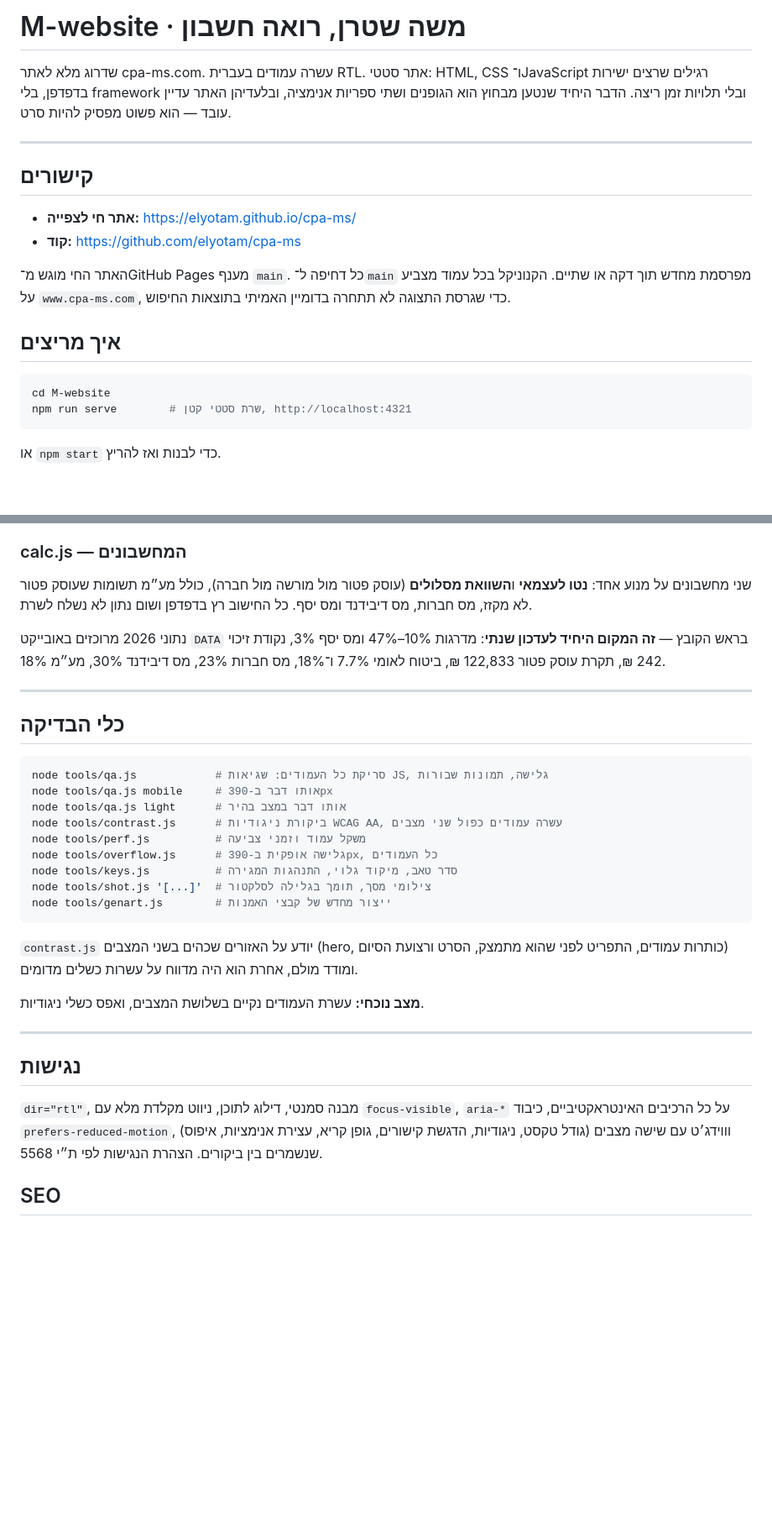
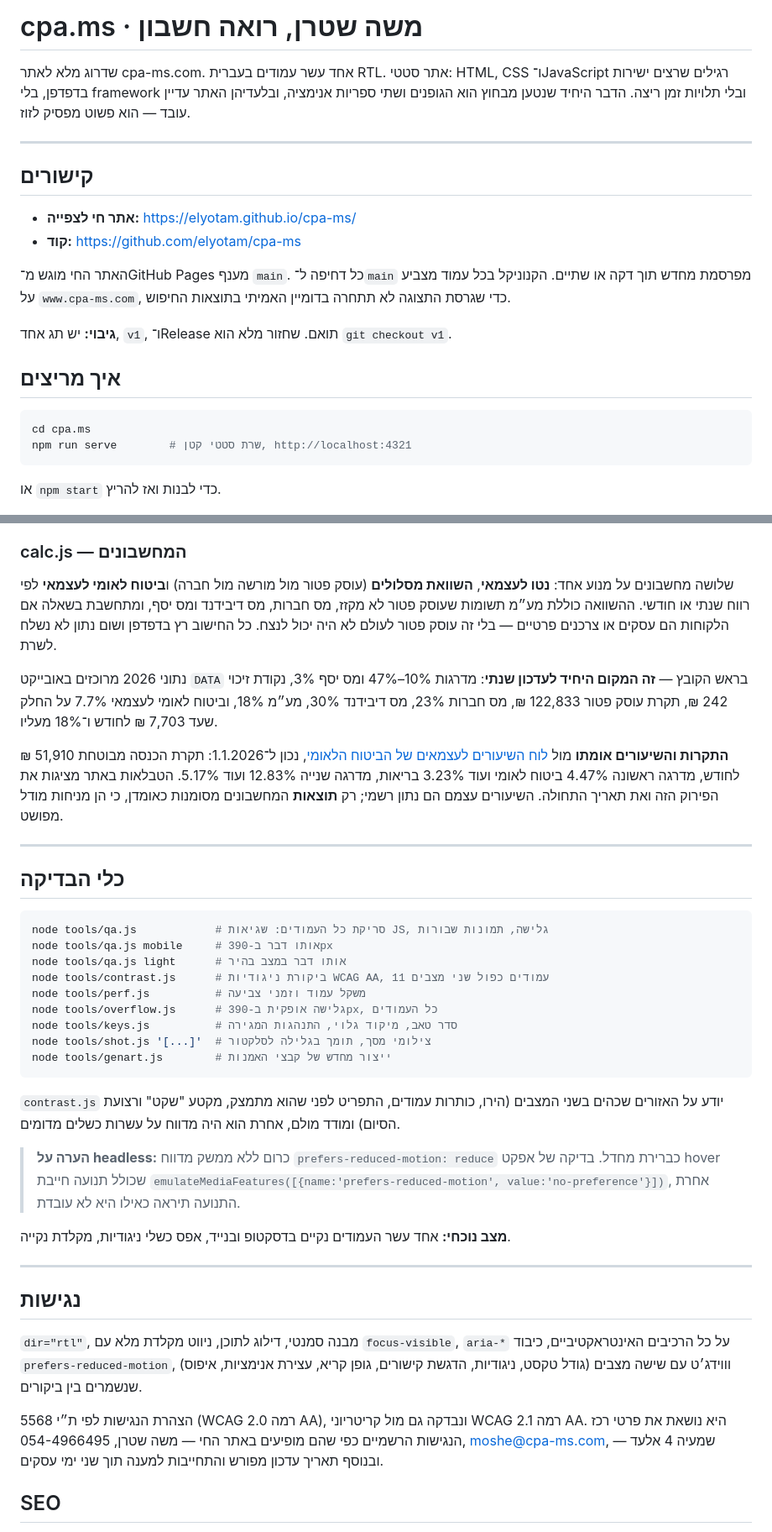
Before and after one commit to elyotam/cpa-ms, a Markdown page: README.md, 2 parts joined by grey strips. Shown at 84% size. Rendered like a GitHub page; blank space fills up the shorter version.

````diff
--- a/README.md
+++ b/README.md
@@ -1,9 +1,9 @@
-# M-website · משה שטרן, רואה חשבון
+# cpa.ms · משה שטרן, רואה חשבון
 
-שדרוג מלא לאתר cpa-ms.com. עשרה עמודים בעברית RTL.
+שדרוג מלא לאתר cpa-ms.com. אחד עשר עמודים בעברית RTL.
 אתר סטטי: HTML, CSS ו־JavaScript רגילים שרצים ישירות בדפדפן, בלי framework
 ובלי תלויות זמן ריצה. הדבר היחיד שנטען מבחוץ הוא הגופנים ושתי ספריות אנימציה,
-ובלעדיהן האתר עדיין עובד — הוא פשוט מפסיק להיות סרט.
+ובלעדיהן האתר עדיין עובד — הוא פשוט מפסיק לזוז.
 
 ---
 
@@ -16,10 +16,12 @@
 תוך דקה או שתיים. הקנוניקל בכל עמוד מצביע על `www.cpa-ms.com`, כדי
 שגרסת התצוגה לא תתחרה בדומיין האמיתי בתוצאות החיפוש.
 
+**גיבוי:** יש תג אחד, `v1`, ו־Release תואם. שחזור מלא הוא `git checkout v1`.
+
 ## איך מריצים
 
 ```bash
-cd M-website
+cd cpa.ms
 npm run serve        # שרת סטטי קטן, http://localhost:4321
 ```
 
@@ -163,13 +173,23 @@ node tools/favicon.js        # בונה favicon מהסמל של המשרד
 
 ### calc.js — המחשבונים
 
-שני מחשבונים על מנוע אחד: **נטו לעצמאי** ו**השוואת מסלולים**
-(עוסק פטור מול מורשה מול חברה), כולל מע״מ תשומות שעוסק פטור לא מקזז,
-מס חברות, מס דיבידנד ומס יסף. כל החישוב רץ בדפדפן ושום נתון לא נשלח לשרת.
+שלושה מחשבונים על מנוע אחד: **נטו לעצמאי**, **השוואת מסלולים**
+(עוסק פטור מול מורשה מול חברה) ו**ביטוח לאומי לעצמאי** לפי רווח שנתי או חודשי.
+ההשוואה כוללת מע״מ תשומות שעוסק פטור לא מקזז, מס חברות, מס דיבידנד ומס יסף,
+ומתחשבת בשאלה אם הלקוחות הם עסקים או צרכנים פרטיים — בלי זה עוסק פטור
+לעולם לא היה יכול לנצח. כל החישוב רץ בדפדפן ושום נתון לא נשלח לשרת.
 
 נתוני 2026 מרוכזים באובייקט `DATA` בראש הקובץ — **זה המקום היחיד לעדכון שנתי**:
 מדרגות 10%–47% ומס יסף 3%, נקודת זיכוי 242 ₪, תקרת עוסק פטור 122,833 ₪,
-ביטוח לאומי 7.7% ו־18%, מס חברות 23%, מס דיבידנד 30%, מע״מ 18%.
+מס חברות 23%, מס דיבידנד 30%, מע״מ 18%, וביטוח לאומי לעצמאי 7.7% על החלק
+שעד 7,703 ₪ לחודש ו־18% מעליו.
+
+**התקרות והשיעורים אומתו** מול
+[לוח השיעורים לעצמאים של הביטוח הלאומי](https://www.btl.gov.il/Insurance/Rates/Pages/%D7%9C%D7%A2%D7%A6%D7%9E%D7%90%D7%99%D7%9D.aspx),
+נכון ל־1.1.2026: תקרת הכנסה מבוטחת 51,910 ₪ לחודש, מדרגה ראשונה 4.47% ביטוח
+לאומי ועוד 3.23% בריאות, מדרגה שנייה 12.83% ועוד 5.17%. הטבלאות באתר מציגות
+את הפירוק הזה ואת תאריך התחולה. השיעורים עצמם הם נתון רשמי; רק **תוצאות**
+המחשבונים מסומנות כאומדן, כי הן מניחות מודל מפושט.
 
 ---
 
@@ -179,7 +199,7 @@ node tools/favicon.js        # בונה favicon מהסמל של המשרד
 node tools/qa.js            # סריקת כל העמודים: שגיאות JS, גלישה, תמונות שבורות
 node tools/qa.js mobile     # אותו דבר ב-390px
 node tools/qa.js light      # אותו דבר במצב בהיר
-node tools/contrast.js      # ביקורת ניגודיות WCAG AA, עשרה עמודים כפול שני מצבים
+node tools/contrast.js      # ביקורת ניגודיות WCAG AA, 11 עמודים כפול שני מצבים
 node tools/perf.js          # משקל עמוד וזמני צביעה
 node tools/overflow.js      # גלישה אופקית ב-390px, כל העמודים
 node tools/keys.js          # סדר טאב, מיקוד גלוי, התנהגות המגירה
@@ -187,11 +207,16 @@ node tools/shot.js '[...]'  # צילומי מסך, תומך בגלילה לסל
 node tools/genart.js        # ייצור מחדש של קבצי האמנות
 ```
 
-`contrast.js` יודע על האזורים שכהים בשני המצבים (hero, כותרות עמודים,
-התפריט לפני שהוא מתמצק, הסרט ורצועת הסיום) ומודד מולם, אחרת הוא היה
+`contrast.js` יודע על האזורים שכהים בשני המצבים (הירו, כותרות עמודים,
+התפריט לפני שהוא מתמצק, מקטע "שקט" ורצועת הסיום) ומודד מולם, אחרת הוא היה
 מדווח על עשרות כשלים מדומים.
 
-**מצב נוכחי:** עשרת העמודים נקיים בשלושת המצבים, ואפס כשלי ניגודיות.
+> **הערה על headless:** כרום ללא ממשק מדווח `prefers-reduced-motion: reduce`
+> כברירת מחדל. בדיקה של אפקט hover שכולל תנועה חייבת
+> `emulateMediaFeatures([{name:'prefers-reduced-motion', value:'no-preference'}])`,
+> אחרת התנועה תיראה כאילו היא לא עובדת.
+
+**מצב נוכחי:** אחד עשר העמודים נקיים בדסקטופ ובנייד, אפס כשלי ניגודיות, מקלדת נקייה.
 
 ---
 
@@ -200,7 +225,12 @@ node tools/genart.js        # ייצור מחדש של קבצי האמנות
 `dir="rtl"`, מבנה סמנטי, דילוג לתוכן, ניווט מקלדת מלא עם `focus-visible`,
 `aria-*` על כל הרכיבים האינטראקטיביים, כיבוד `prefers-reduced-motion`,
 וווידג׳ט עם שישה מצבים (גודל טקסט, ניגודיות, הדגשת קישורים, גופן קריא,
-עצירת אנימציות, איפוס) שנשמרים בין ביקורים. הצהרת הנגישות לפי ת״י 5568.
+עצירת אנימציות, איפוס) שנשמרים בין ביקורים.
+
+הצהרת הנגישות לפי ת״י 5568 (WCAG 2.0 רמה AA), ונבדקה גם מול קריטריוני
+WCAG 2.1 רמה AA. היא נושאת את פרטי רכז הנגישות הרשמיים כפי שהם מופיעים
+באתר החי — משה שטרן, 054-4966495, moshe@cpa-ms.com, שמעיה 4 אלעד — ובנוסף
+תאריך עדכון מפורש והתחייבות למענה תוך שני ימי עסקים.
 
 ## SEO
 
````
Also changed, not shown: other parts of README.md (+51 -43 lines).
